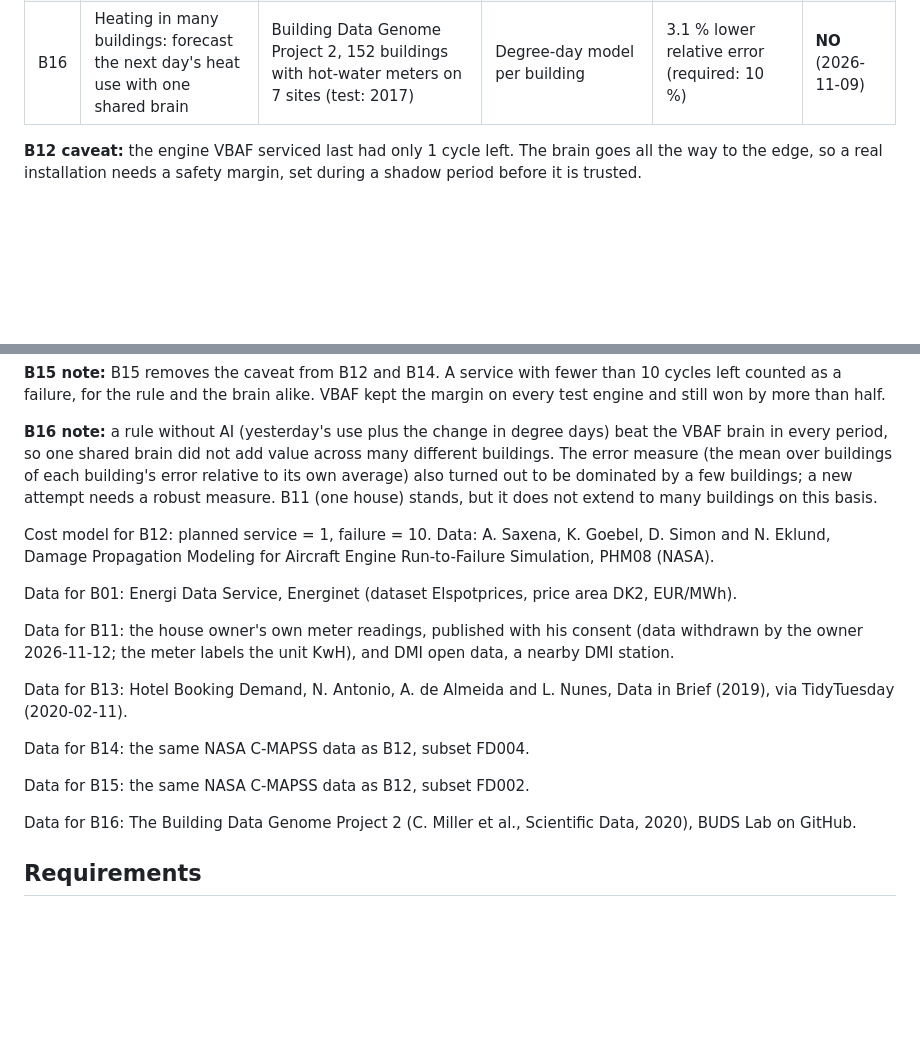
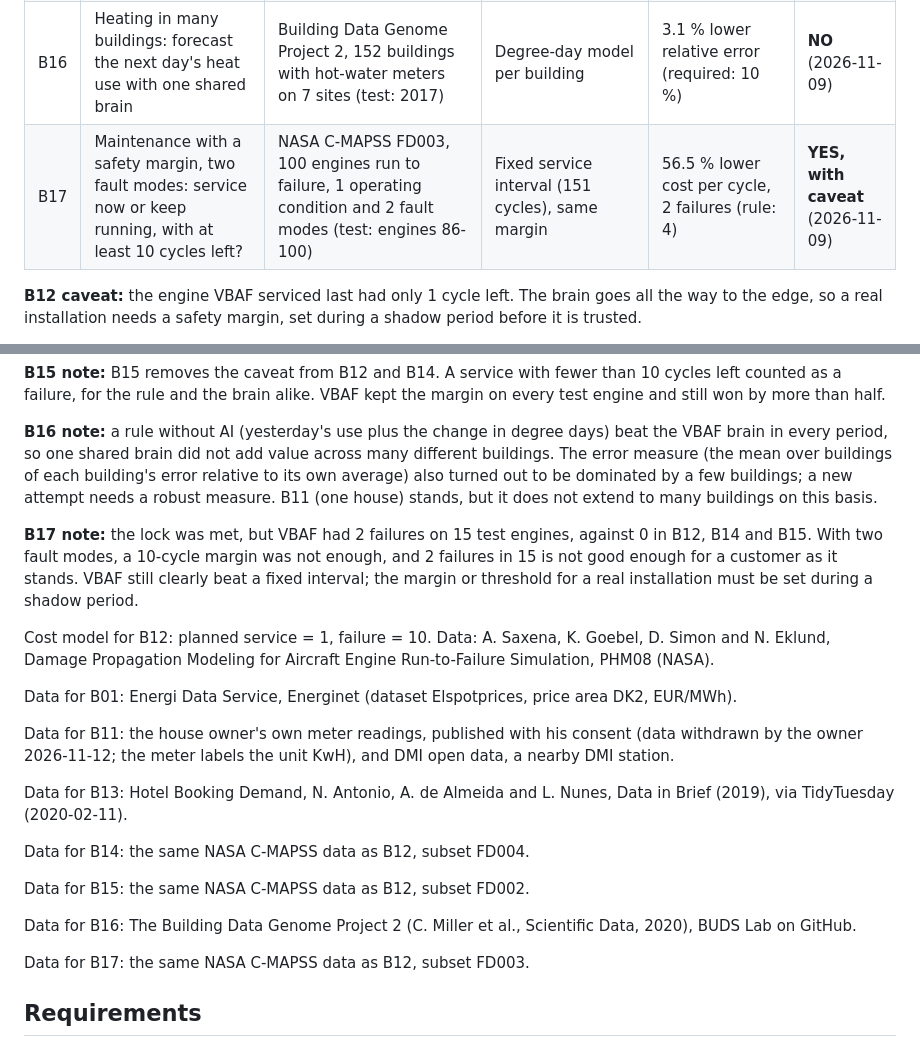
Before and after one commit to JupyterPS/VBAF, a Markdown page: README.md, 2 parts joined by grey strips. Drawn GitHub-style; blank space fills up the shorter version.

Commit message:
README Verdicts: B17 maintenance with two fault modes (NASA C-MAPSS FD003): YES with caveat, 56.5 pct lower cost, 2 failures against 4 for the rule
Co-Authored-By: Claude Opus 5.5 <noreply@anthropic.com>
Claude-Session: https://claude.ai/code/session_01VZoq7nJXZV6Pg7VwCX8Mgn

```diff
--- a/README.md
+++ b/README.md
@@ -266,6 +266,7 @@ Every new use of VBAF gets an honest verdict before it is offered to anyone. The
 | B14 | Maintenance under hard conditions: service now or keep running? | NASA C-MAPSS FD004, 249 engines run to failure, 6 operating conditions and 2 fault modes (test: engines 212-249) | Fixed service interval (138 cycles) | 51.8 % lower cost per cycle, 0 failures (rule: 1) | **YES** (2026-11-09) |
 | B15 | Maintenance with a safety margin: service now or keep running, with at least 10 cycles left? | NASA C-MAPSS FD002, 260 engines run to failure, 6 operating conditions (test: engines 222-260) | Fixed service interval (126 cycles), same margin | 53.4 % lower cost per cycle, 0 failures (rule: 2), every service with at least 11 cycles left | **YES** (2026-11-09) |
 | B16 | Heating in many buildings: forecast the next day's heat use with one shared brain | Building Data Genome Project 2, 152 buildings with hot-water meters on 7 sites (test: 2017) | Degree-day model per building | 3.1 % lower relative error (required: 10 %) | **NO** (2026-11-09) |
+| B17 | Maintenance with a safety margin, two fault modes: service now or keep running, with at least 10 cycles left? | NASA C-MAPSS FD003, 100 engines run to failure, 1 operating condition and 2 fault modes (test: engines 86-100) | Fixed service interval (151 cycles), same margin | 56.5 % lower cost per cycle, 2 failures (rule: 4) | **YES, with caveat** (2026-11-09) |
 
 **B12 caveat:** the engine VBAF serviced last had only 1 cycle left. The brain goes all the way to the edge, so a real installation needs a safety margin, set during a shadow period before it is trusted.
 
@@ -281,6 +282,8 @@ Every new use of VBAF gets an honest verdict before it is offered to anyone. The
 
 **B16 note:** a rule without AI (yesterday's use plus the change in degree days) beat the VBAF brain in every period, so one shared brain did not add value across many different buildings. The error measure (the mean over buildings of each building's error relative to its own average) also turned out to be dominated by a few buildings; a new attempt needs a robust measure. B11 (one house) stands, but it does not extend to many buildings on this basis.
 
+**B17 note:** the lock was met, but VBAF had 2 failures on 15 test engines, against 0 in B12, B14 and B15. With two fault modes, a 10-cycle margin was not enough, and 2 failures in 15 is not good enough for a customer as it stands. VBAF still clearly beat a fixed interval; the margin or threshold for a real installation must be set during a shadow period.
+
 Cost model for B12: planned service = 1, failure = 10. Data: A. Saxena, K. Goebel, D. Simon and N. Eklund, Damage Propagation Modeling for Aircraft Engine Run-to-Failure Simulation, PHM08 (NASA).
 
 Data for B01: Energi Data Service, Energinet (dataset Elspotprices, price area DK2, EUR/MWh).
@@ -294,6 +297,8 @@ Data for B14: the same NASA C-MAPSS data as B12, subset FD004.
 Data for B15: the same NASA C-MAPSS data as B12, subset FD002.
 
 Data for B16: The Building Data Genome Project 2 (C. Miller et al., Scientific Data, 2020), BUDS Lab on GitHub.
+
+Data for B17: the same NASA C-MAPSS data as B12, subset FD003.
 
 ## Requirements
 
```
